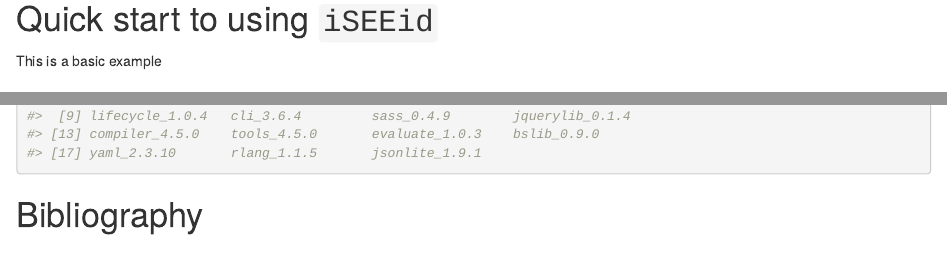
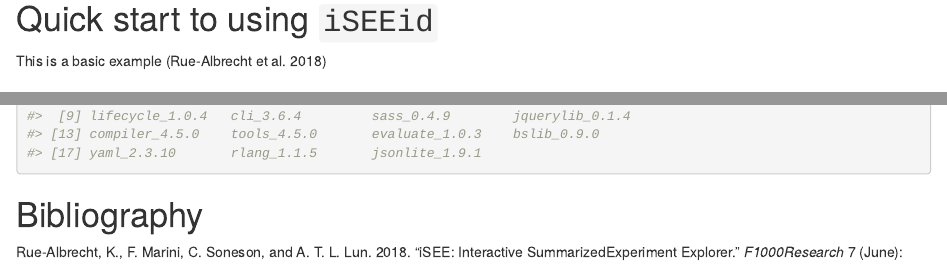
Before and after one commit to iSEE/iSEEid, an R Markdown document (vignettes/Introduction_to_iSEEid.Rmd): the page in a window 1100 px wide, from 430 px down, and a second part further down, joined at a grey line. Rendered offline with R 4.5, knitr and Pandoc, with nearby package versions; drawn as R Markdown's standard HTML page in place of the format the file asks for.

Commit message:
vignette and bibtex file for this

````diff
--- a/vignettes/Introduction_to_iSEEid.Rmd
+++ b/vignettes/Introduction_to_iSEEid.Rmd
@@ -26,6 +26,7 @@ vignette: >
   %\VignetteIndexEntry{Introduction to iSEEid}
   %\VignetteEngine{knitr::rmarkdown}
   %\VignetteEncoding{UTF-8}
+bibliography: bibliography_iSEEid.bib
 ---
 
 ```{r, include = FALSE}
@@ -41,7 +42,7 @@ library("iSEEid")
 
 # Quick start to using `iSEEid`
 
-This is a basic example
+This is a basic example [@kra2018iSEE]
 
 # Session info {-}
 
--- /dev/null
+++ b/vignettes/bibliography_iSEEid.bib
@@ -0,0 +1,9 @@
+@article{kra2018iSEE,
+    title = "iSEE: Interactive SummarizedExperiment Explorer",
+    author = "Rue-Albrecht, K. and Marini, F. and Soneson, C. and Lun, A. T. L.",
+    journal = "F1000Research",
+    year = "2018",
+    month = "Jun",
+    volume = "7",
+    pages = "741"
+}
````
